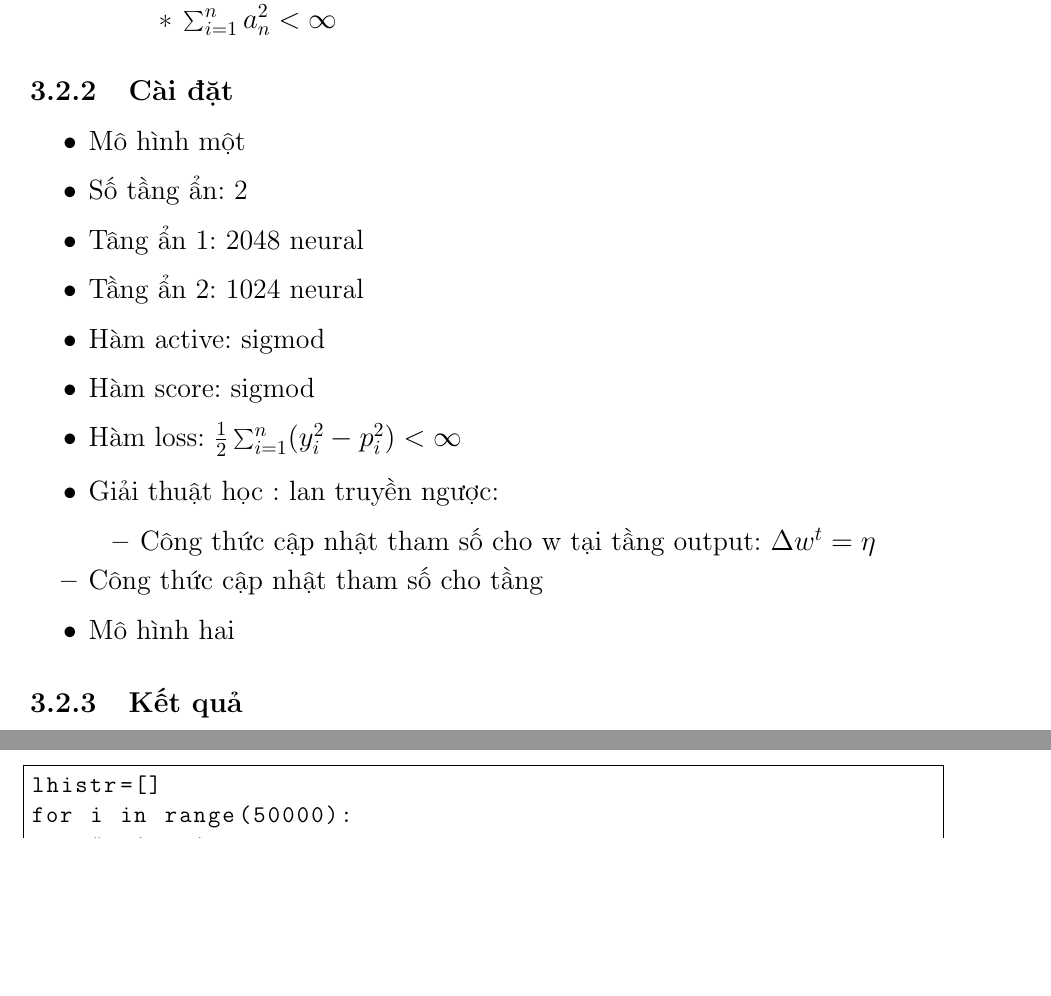
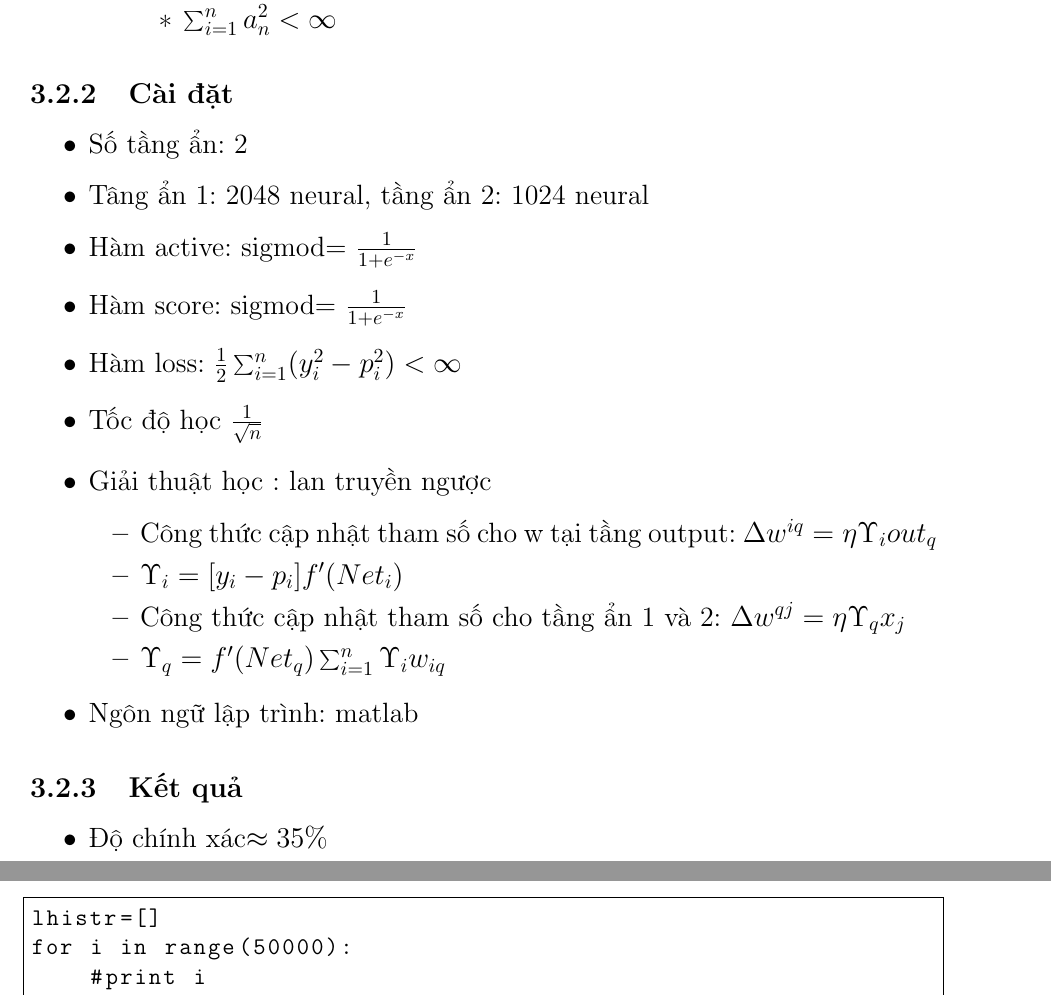
Before and after one commit to tuandat95cbn/ML_20161, a LaTeX thesis (report.tex): two parts of pages 10 and 19 of 22 before the commit and two parts of pages 10 and 20 of 23 after it, joined at a grey line, cut so that both start at the same text, the shorter picture padded with empty space. Compiled offline with pdfLaTeX.

Commit message:
all done

```diff
--- a/report.tex
+++ b/report.tex
@@ -215,21 +215,25 @@ $45.8\%$  & $1\%$   & $14.7\%$ & $2.3\%$   & $19.2\%$ & $1\%$  & $0.3\%$  & $0\%
 \end{itemize}
 \subsection{Cài đặt}
 \begin{itemize}
-\item Mô hình một
 \item Số tầng ẩn: 2
-\item Tâng ẩn 1: 2048 neural
-\item Tầng ẩn 2: 1024 neural
-\item Hàm active: sigmod
-\item Hàm score: sigmod
+\item Tâng ẩn 1: 2048 neural, tầng ẩn 2: 1024 neural
+\item Hàm active: sigmod= $\frac{1}{1+e^{-x}}$
+\item Hàm score: sigmod= $\frac{1}{1+e^{-x}}$
 \item Hàm loss: $\frac{1}{2}\sum_{i=1}^n(y_i^2-p_i^2)<\infty$
-\item Giải thuật học : lan truyền ngược:
+\item Tốc độ học $\frac{1}{ \sqrt{n}} $
+\item Giải thuật học : lan truyền ngược
 \begin{itemize}
-\item Công thức cập nhật tham số cho w tại tầng output: $\Delta w^{t}=\eta $
-\item Công thức cập nhật tham số cho tầng
-\end{itemize }
-\item Mô hình hai
+\item Công thức cập nhật tham số cho w tại tầng output: $\Delta w^{iq }=\eta \Upsilon_i out_q$
+\item $\Upsilon_i=[y_i - p_i]f'(Net_i)$
+\item Công thức cập nhật tham số cho tầng ẩn 1 và 2: $\Delta w^{qj}=\eta \Upsilon_q x_j$
+\item $\Upsilon_q=f'(Net_q)\sum_{i=1}^n\Upsilon_i w_{iq}$
+\end{itemize}
+\item Ngôn ngữ lập trình: matlab
 \end{itemize}
 \subsection{Kết quả}
+\begin{itemize}
+\item Độ chính xác$\approx 35 \%$
+\end{itemize}
 \section{Convolutional Neural Networks(CNN)}
 \subsection{Giới thiệu}
 Convolutional Neural Networks tương tư như các mạng nerual network khác. Chúng được tạo thành từ các tế bào noron có thể học trọng số và biases.Mỗi noron thực hiện hiện môt số sản xuất và tùy chọn với đường phi tuyến.Toàn bộ mạng vẫn thể hiện một hàm số khả vi duy nhất: từ các điểm ảnh hình ảnh thô trên một đầu với điểm số lớp học khác. Chúng vẫn có một hàm lỗi(ví dụ như SVM/softmax) ở lớp cuỗi (với kết nối đầy đủ).
```
